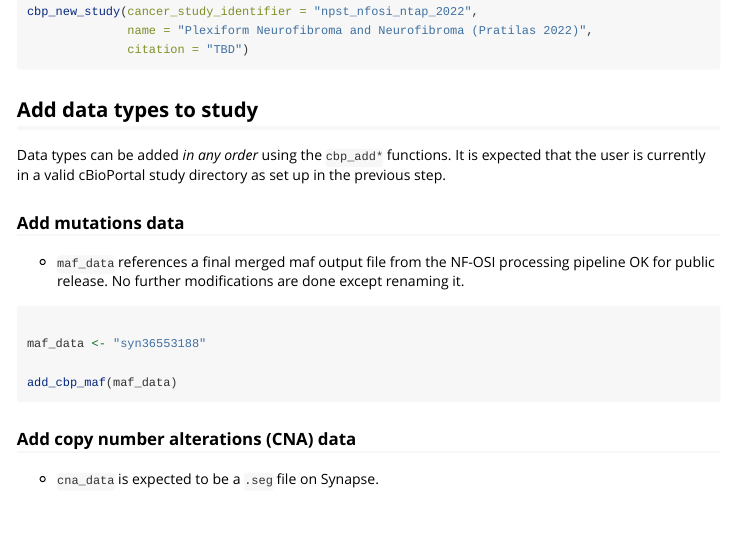
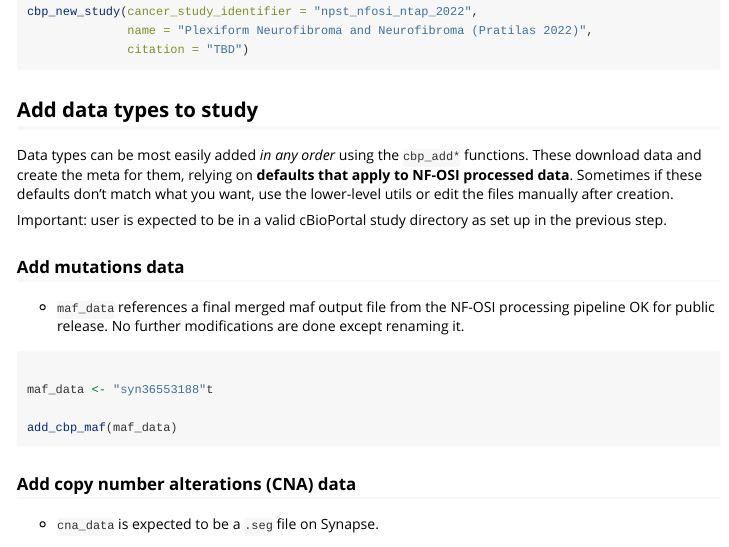
Before and after one commit to nf-osi/nfportalutils, an R Markdown document (vignettes/bringing-portal-data-to-other-platforms-cbioportal.Rmd): the page in a window 1100 px wide, from 840 px down. Rendered offline with R 4.5, knitr and Pandoc, with nearby package versions; long lines of code are wrapped.

Commit message:
Add note in vignette

````diff
--- a/vignettes/bringing-portal-data-to-other-platforms-cbioportal.Rmd
+++ b/vignettes/bringing-portal-data-to-other-platforms-cbioportal.Rmd
@@ -57,8 +57,11 @@ cbp_new_study(cancer_study_identifier = "npst_nfosi_ntap_2022",
 
 ## Add data types to study
 
-Data types can be added _in any order_ using the `cbp_add*` functions.
-It is expected that the user is currently in a valid cBioPortal study directory as set up in the previous step.
+Data types can be most easily added _in any order_ using the `cbp_add*` functions.
+These download data and create the meta for them, relying on **defaults that apply to NF-OSI processed data**.
+Sometimes if these defaults don't match what you want, use the lower-level utils or edit the files manually after creation.
+
+Important: user is expected to be in a valid cBioPortal study directory as set up in the previous step.
 
 ### Add mutations data
 
@@ -67,7 +70,7 @@ No further modifications are done except renaming it.
 
 ```{r add_maf, eval=FALSE}
 
-maf_data <- "syn36553188"
+maf_data <- "syn36553188"t
 
 add_cbp_maf(maf_data)
 ```
````
